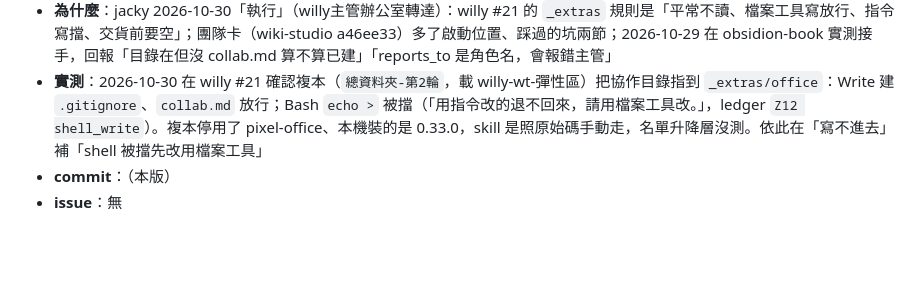
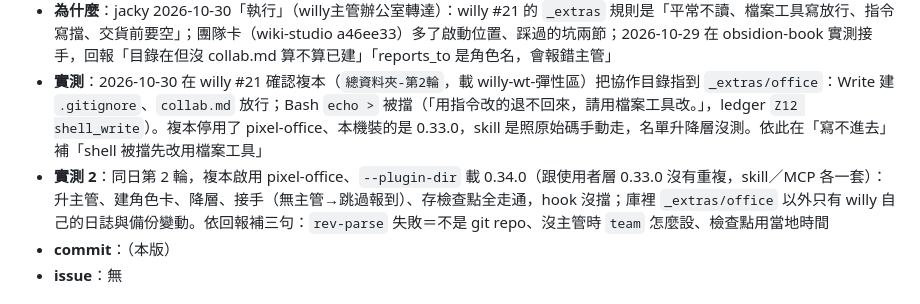
Before and after one commit to Q00jkf/pixel-office, a Markdown page: CHANGELOG.md, the part around the change. Drawn GitHub-style; blank space fills up the shorter version.

Commit message:
docs(0.34.0): rev-parse 失敗＝不是 git repo、接手沒主管時 team 怎麼設、檢查點用當地時間；CHANGELOG 記第 2 輪實測（0.34.0 真的載入、全流程走通）
Co-Authored-By: Claude Opus 5.5 <noreply@anthropic.com>

```diff
--- a/CHANGELOG.md
+++ b/CHANGELOG.md
@@ -15,6 +15,7 @@
   - `lead.md`：目錄在、`collab.md` 不在 → 補建 `collab.md`，roles／checkpoints 照用
 - **為什麼**：jacky 2026-10-30「執行」（willy主管辦公室轉達）：willy #21 的 `_extras` 規則是「平常不讀、檔案工具寫放行、指令寫擋、交貨前要空」；團隊卡（wiki-studio a46ee33）多了啟動位置、踩過的坑兩節；2026-10-29 在 obsidion-book 實測接手，回報「目錄在但沒 collab.md 算不算已建」「reports_to 是角色名，會報錯主管」
 - **實測**：2026-10-30 在 willy #21 確認複本（`總資料夾-第2輪`，載 willy-wt-彈性區）把協作目錄指到 `_extras/office`：Write 建 `.gitignore`、`collab.md` 放行；Bash `echo >` 被擋（「用指令改的退不回來，請用檔案工具改。」，ledger `Z12 shell_write`）。複本停用了 pixel-office、本機裝的是 0.33.0，skill 是照原始碼手動走，名單升降層沒測。依此在「寫不進去」補「shell 被擋先改用檔案工具」
+- **實測 2**：同日第 2 輪，複本啟用 pixel-office、`--plugin-dir` 載 0.34.0（跟使用者層 0.33.0 沒有重複，skill／MCP 各一套）：升主管、建角色卡、降層、接手（無主管→跳過報到）、存檢查點全走通，hook 沒擋；庫裡 `_extras/office` 以外只有 willy 自己的日誌與備份變動。依回報補三句：`rev-parse` 失敗＝不是 git repo、沒主管時 `team` 怎麼設、檢查點用當地時間
 - **commit**：（本版）
 - **issue**：無
 
```
Also changed, not shown: skills/team/SKILL.md (+1 -1 lines), skills/team/roles.md (+2 -2 lines).
